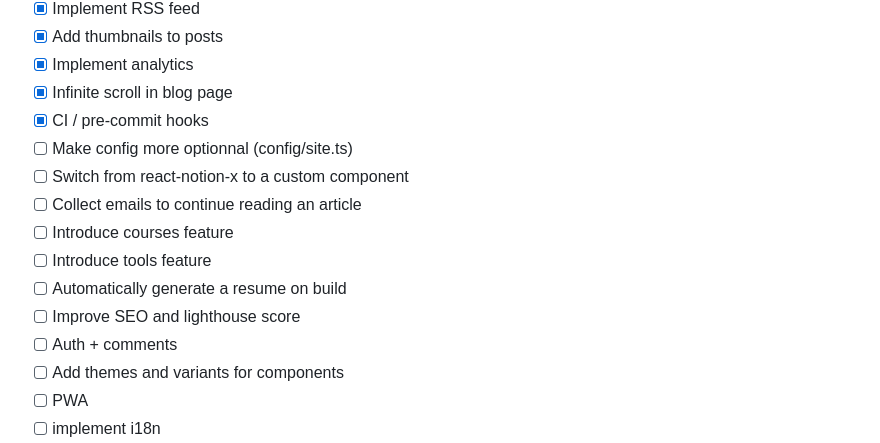
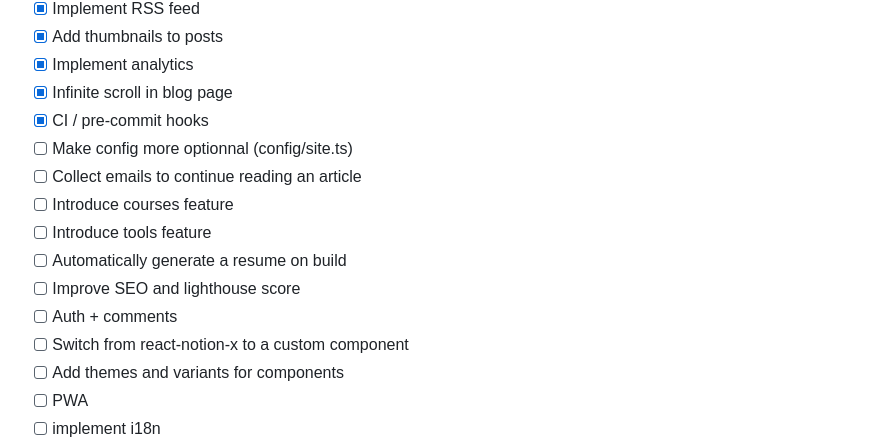
Before and after one commit to mehdibha/folio, a Markdown page: README.md, the part around the change. GitHub-like rendering.

```diff
--- a/README.md
+++ b/README.md
@@ -96,13 +96,13 @@ If you want to clone the project and make you personal notionfolio
 - [x] Infinite scroll in blog page
 - [x] CI / pre-commit hooks
 - [ ] Make config more optionnal (config/site.ts)
-- [ ] Switch from react-notion-x to a custom component
 - [ ] Collect emails to continue reading an article
 - [ ] Introduce courses feature
 - [ ] Introduce tools feature
 - [ ] Automatically generate a resume on build
 - [ ] Improve SEO and lighthouse score
 - [ ] Auth + comments
+- [ ] Switch from react-notion-x to a custom component
 - [ ] Add themes and variants for components
 - [ ] PWA
 - [ ] implement i18n
```
